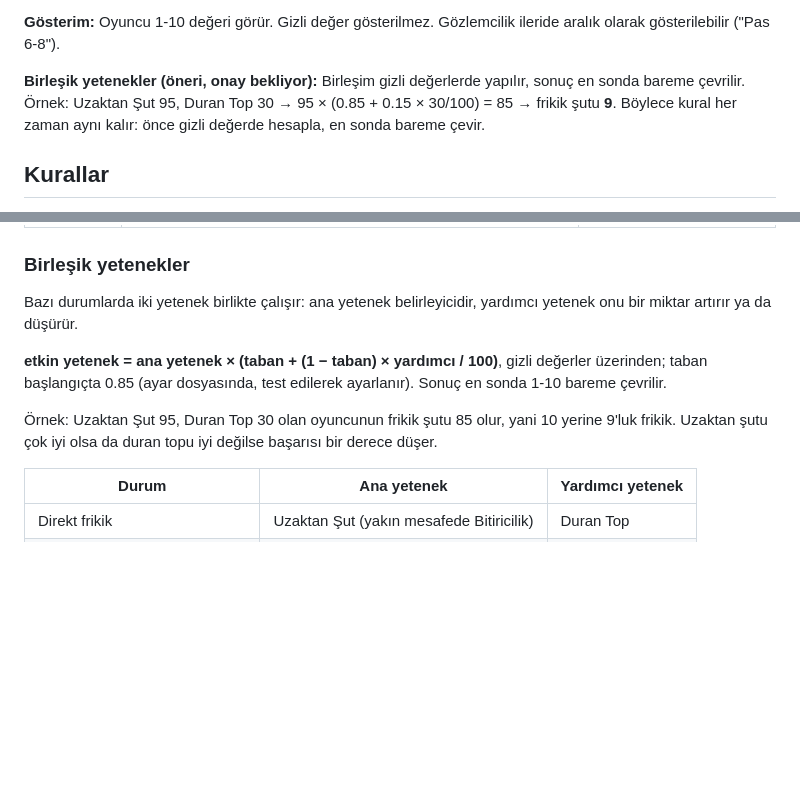
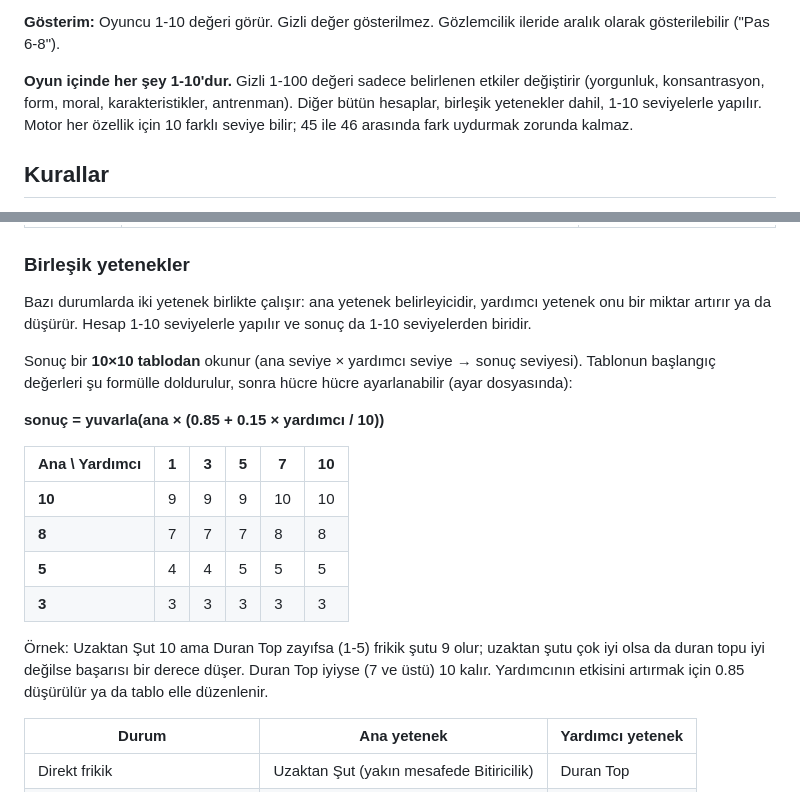
Before and after one commit to kayikyaki-coder/deneme-tahtas-, a Markdown page: kenar-cizgisi/OZELLIKLER.md, 2 parts joined by grey strips. Drawn GitHub-style; blank space fills up the shorter version.

Commit message:
Birleşik yetenekler 1-10 seviyelerle: 10x10 tablo
Oyun içinde her şey 1-10; gizli 1-100 değeri sadece belirlenen etkiler değiştirir.

Co-Authored-By: Claude Opus 5.5 <noreply@anthropic.com>
Claude-Session: https://claude.ai/code/session_01HSuhvfV3e4JKhDWhL7DwVC

```diff
--- a/kenar-cizgisi/OZELLIKLER.md
+++ b/kenar-cizgisi/OZELLIKLER.md
@@ -28,7 +28,7 @@ Motor sadece 1-10 değeri görür ve ona göre hesaplar.
 
 **Gösterim:** Oyuncu 1-10 değeri görür. Gizli değer gösterilmez. Gözlemcilik ileride aralık olarak gösterilebilir ("Pas 6-8").
 
-**Birleşik yetenekler (öneri, onay bekliyor):** Birleşim gizli değerlerde yapılır, sonuç en sonda bareme çevrilir. Örnek: Uzaktan Şut 95, Duran Top 30 → 95 × (0.85 + 0.15 × 30/100) = 85 → frikik şutu **9**. Böylece kural her zaman aynı kalır: önce gizli değerde hesapla, en sonda bareme çevir.
+**Oyun içinde her şey 1-10'dur.** Gizli 1-100 değeri sadece belirlenen etkiler değiştirir (yorgunluk, konsantrasyon, form, moral, karakteristikler, antrenman). Diğer bütün hesaplar, birleşik yetenekler dahil, 1-10 seviyelerle yapılır. Motor her özellik için 10 farklı seviye bilir; 45 ile 46 arasında fark uydurmak zorunda kalmaz.
 
 ## Kurallar
 
@@ -54,11 +54,20 @@ Motor sadece 1-10 değeri görür ve ona göre hesaplar.
 
 ### Birleşik yetenekler
 
-Bazı durumlarda iki yetenek birlikte çalışır: ana yetenek belirleyicidir, yardımcı yetenek onu bir miktar artırır ya da düşürür.
+Bazı durumlarda iki yetenek birlikte çalışır: ana yetenek belirleyicidir, yardımcı yetenek onu bir miktar artırır ya da düşürür. Hesap 1-10 seviyelerle yapılır ve sonuç da 1-10 seviyelerden biridir.
 
-**etkin yetenek = ana yetenek × (taban + (1 − taban) × yardımcı / 100)**, gizli değerler üzerinden; taban başlangıçta 0.85 (ayar dosyasında, test edilerek ayarlanır). Sonuç en sonda 1-10 bareme çevrilir.
+Sonuç bir **10×10 tablodan** okunur (ana seviye × yardımcı seviye → sonuç seviyesi). Tablonun başlangıç değerleri şu formülle doldurulur, sonra hücre hücre ayarlanabilir (ayar dosyasında):
 
-Örnek: Uzaktan Şut 95, Duran Top 30 olan oyuncunun frikik şutu 85 olur, yani 10 yerine 9'luk frikik. Uzaktan şutu çok iyi olsa da duran topu iyi değilse başarısı bir derece düşer.
+**sonuç = yuvarla(ana × (0.85 + 0.15 × yardımcı / 10))**
+
+| Ana \ Yardımcı | 1 | 3 | 5 | 7 | 10 |
+|---|---|---|---|---|---|
+| **10** | 9 | 9 | 9 | 10 | 10 |
+| **8** | 7 | 7 | 7 | 8 | 8 |
+| **5** | 4 | 4 | 5 | 5 | 5 |
+| **3** | 3 | 3 | 3 | 3 | 3 |
+
+Örnek: Uzaktan Şut 10 ama Duran Top zayıfsa (1-5) frikik şutu 9 olur; uzaktan şutu çok iyi olsa da duran topu iyi değilse başarısı bir derece düşer. Duran Top iyiyse (7 ve üstü) 10 kalır. Yardımcının etkisini artırmak için 0.85 düşürülür ya da tablo elle düzenlenir.
 
 | Durum | Ana yetenek | Yardımcı yetenek |
 |---|---|---|
```
